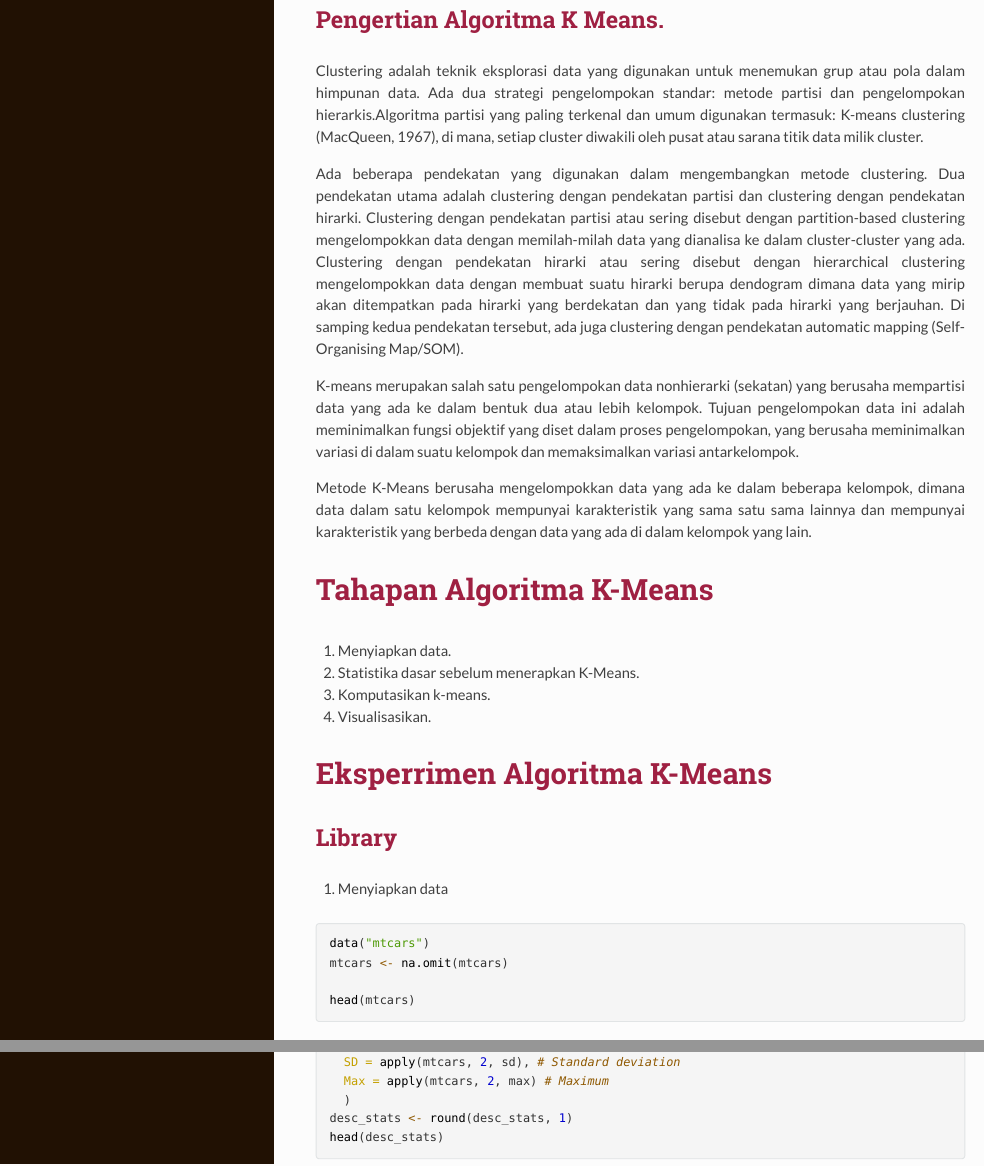
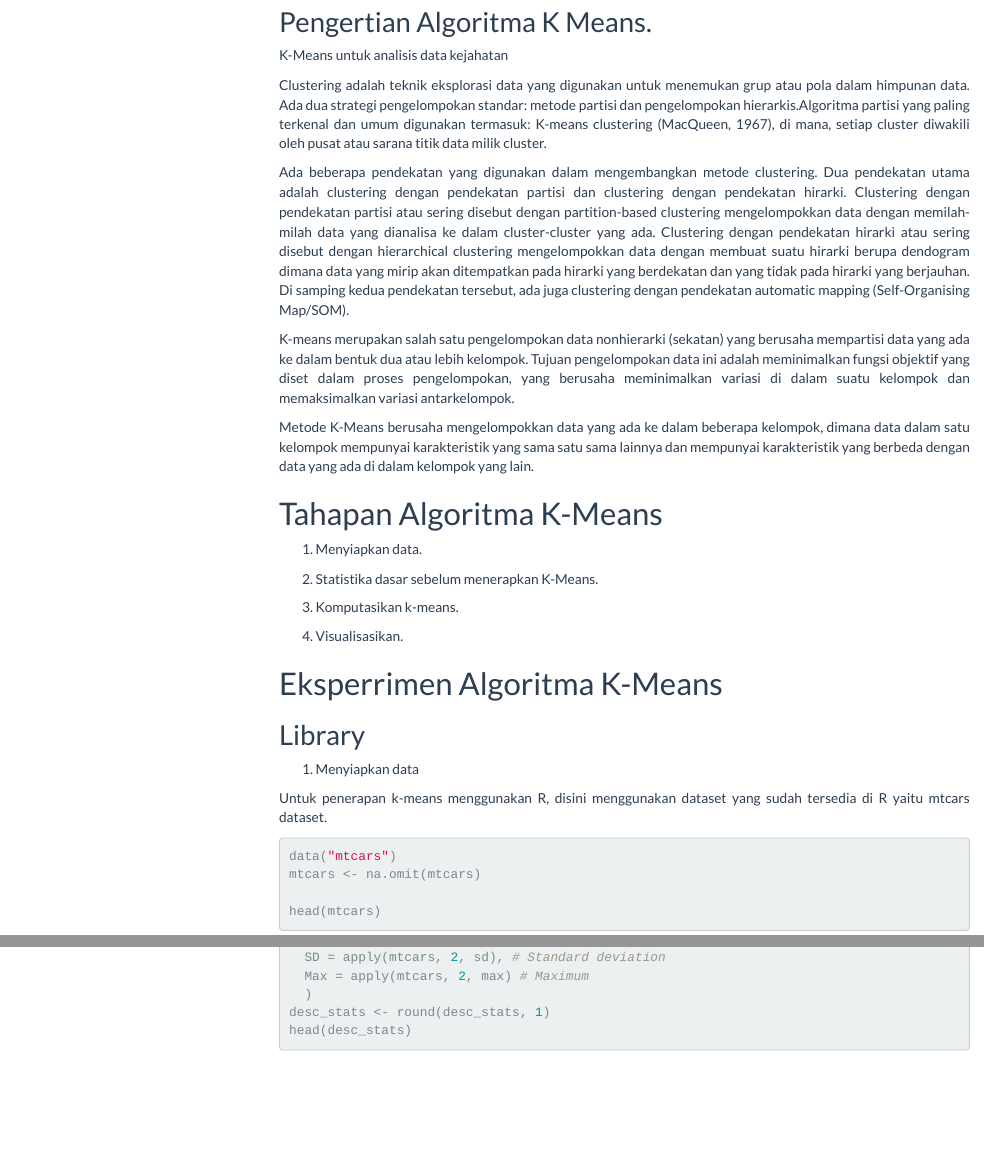
Before and after one commit to nasrullaili34/ALGORITMA-KMEANS, an R Markdown document (muhammad.Rmd): the page in a window 1100 px wide, from 210 px down before the commit and from 200 px down after it, so that both start at the same text, and a second part further down, joined at a grey line. The pictures show the output file muhammad.html that the author committed with the source, opened offline; menus at the side of the page are left out.

Commit message:
INITIAL COMMIT

````diff
--- a/muhammad.Rmd
+++ b/muhammad.Rmd
@@ -3,12 +3,13 @@ title: Algaritma K-Means
 author: muhammad tahir nasrul laili - institut teknologi statitiska dan bisnis muhammadiyah
 date: "`r Sys.Date()`"
 output:
- rmdformats::readthedown:
-    self_contained: true
-    thumbnails: true
-    lightbox: true
-    gallery: false
-    highlight: tango
+  html_document:
+    theme: flatly
+    higlight: zenburn
+    toc: true
+    toc_float:
+      collapsed: true
+    df_print: paged
 bibliography: references.bib
 ---
 
@@ -24,6 +25,8 @@ knitr::opts_chunk$set(echo = TRUE)
 # Algoritma K-Means
 
 ## Pengertian Algoritma K Means.
+
+K-Means untuk analisis data kejahatan
 
 Clustering adalah teknik eksplorasi data yang digunakan untuk menemukan grup atau pola dalam himpunan data. Ada dua strategi pengelompokan standar: metode partisi dan pengelompokan hierarkis.Algoritma partisi yang paling terkenal dan umum digunakan termasuk: K-means clustering (MacQueen, 1967), di mana, setiap cluster diwakili oleh pusat atau sarana titik data milik cluster.
 
@@ -51,6 +54,8 @@ Metode K-Means berusaha mengelompokkan data yang ada ke dalam beberapa kelompok,
 
 1. Menyiapkan data
 
+Untuk penerapan k-means menggunakan R, disini menggunakan dataset yang sudah tersedia di R yaitu mtcars dataset.
+
 ```{r}
 data("mtcars")
 mtcars <- na.omit(mtcars)
````
Also changed, not shown: muhammad.html, muhammad.Rmd (9 more changed lines).
